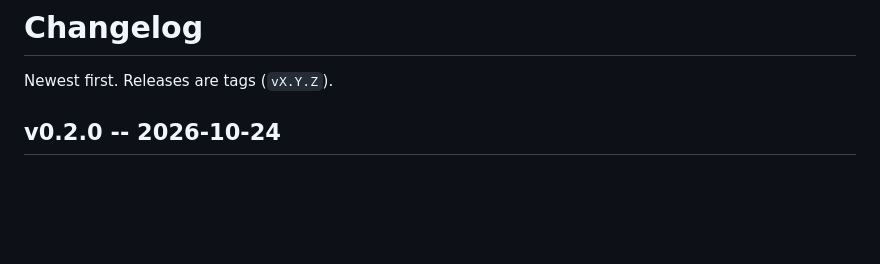
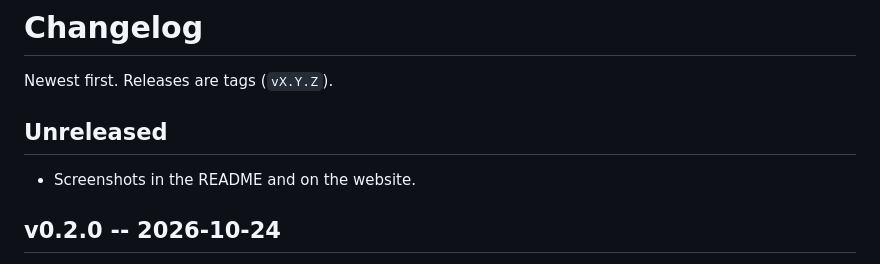
Before and after one commit to Theyashsawarkar/smriti, a Markdown page: CHANGELOG.md, the part around the change. Drawn GitHub-style; blank space fills up the shorter version.

Commit message:
Screenshots in the README and on the website
Co-Authored-By: Claude Opus 5.5 <noreply@anthropic.com>

```diff
--- a/CHANGELOG.md
+++ b/CHANGELOG.md
@@ -1,6 +1,10 @@
 # Changelog
 
 Newest first. Releases are tags (`vX.Y.Z`).
+
+## Unreleased
+
+- Screenshots in the README and on the website.
 
 ## v0.2.0 -- 2026-10-24
 
```
Also changed, not shown: README.md (+5 -0 lines), assets/screenshots/smriti.png (added), docs/assets/screenshots/smriti.png (added), 2 other files.
